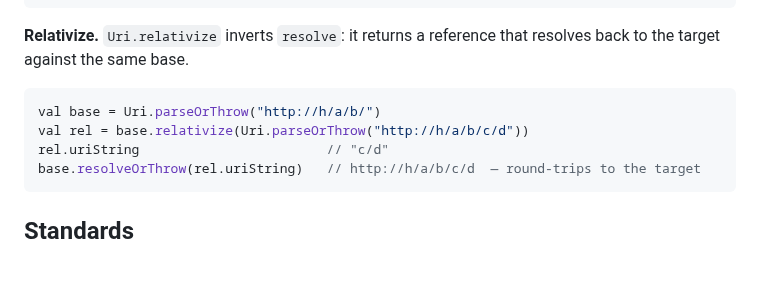
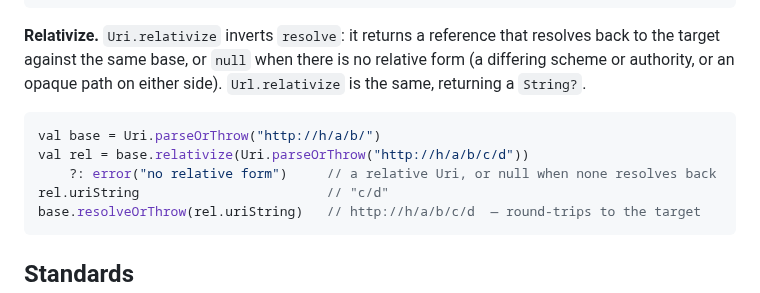
Before and after one commit to dexpace/kuri, a Markdown page: README.md, the part around the change. Drawn GitHub-style; blank space fills up the shorter version.

Commit message:
docs: reflect the nullable Uri.relativize return in the README recipe

````diff
--- a/README.md
+++ b/README.md
@@ -374,11 +374,13 @@ uri.fileName()       // "c"
 ```
 
 **Relativize.** `Uri.relativize` inverts `resolve`: it returns a reference that resolves back to the
-target against the same base.
+target against the same base, or `null` when there is no relative form (a differing scheme or
+authority, or an opaque path on either side). `Url.relativize` is the same, returning a `String?`.
 
 ```kotlin
 val base = Uri.parseOrThrow("http://h/a/b/")
 val rel = base.relativize(Uri.parseOrThrow("http://h/a/b/c/d"))
+    ?: error("no relative form")     // a relative Uri, or null when none resolves back
 rel.uriString                        // "c/d"
 base.resolveOrThrow(rel.uriString)   // http://h/a/b/c/d  — round-trips to the target
 ```
````
